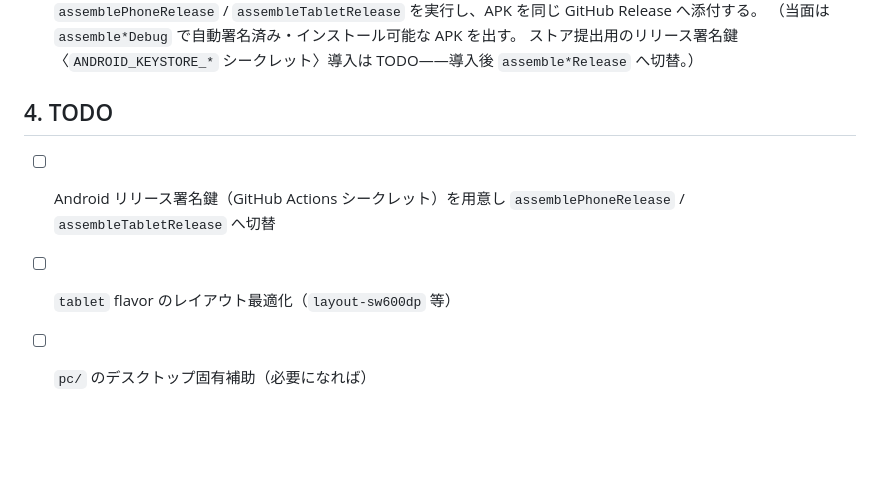
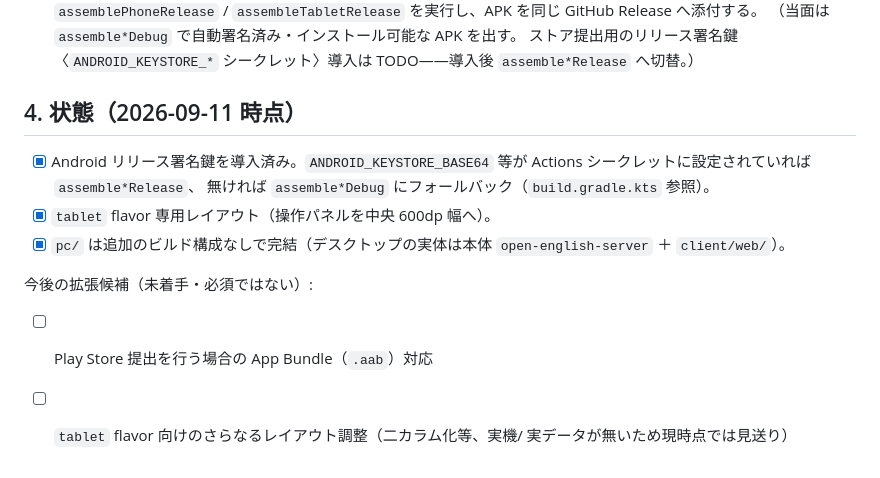
Before and after one commit to aon-co-jp-backup/maid-cafe-english, a Markdown page: BUILD.md, the part around the change. GitHub-like rendering; blank space fills up the shorter version.

Commit message:
BUILD.md: TODO を完了状態へ更新
Co-Authored-By: Claude Sonnet 5 <noreply@anthropic.com>

```diff
--- a/BUILD.md
+++ b/BUILD.md
@@ -63,9 +63,16 @@
   ストア提出用のリリース署名鍵〈`ANDROID_KEYSTORE_*` シークレット〉導入は
   TODO——導入後 `assemble*Release` へ切替。）
 
-## 4. TODO
+## 4. 状態（2026-09-11 時点）
 
-- [ ] Android リリース署名鍵（GitHub Actions シークレット）を用意し
-      `assemblePhoneRelease` / `assembleTabletRelease` へ切替
-- [ ] `tablet` flavor のレイアウト最適化（`layout-sw600dp` 等）
-- [ ] `pc/` のデスクトップ固有補助（必要になれば）
+- [x] Android リリース署名鍵を導入済み。`ANDROID_KEYSTORE_BASE64` 等が
+      Actions シークレットに設定されていれば `assemble*Release`、
+      無ければ `assemble*Debug` にフォールバック（`build.gradle.kts` 参照）。
+- [x] `tablet` flavor 専用レイアウト（操作パネルを中央 600dp 幅へ）。
+- [x] `pc/` は追加のビルド構成なしで完結（デスクトップの実体は本体
+      `open-english-server` ＋ `client/web/`）。
+
+今後の拡張候補（未着手・必須ではない）:
+- [ ] Play Store 提出を行う場合の App Bundle（`.aab`）対応
+- [ ] `tablet` flavor 向けのさらなるレイアウト調整（二カラム化等、実機/
+      実データが無いため現時点では見送り）
```
